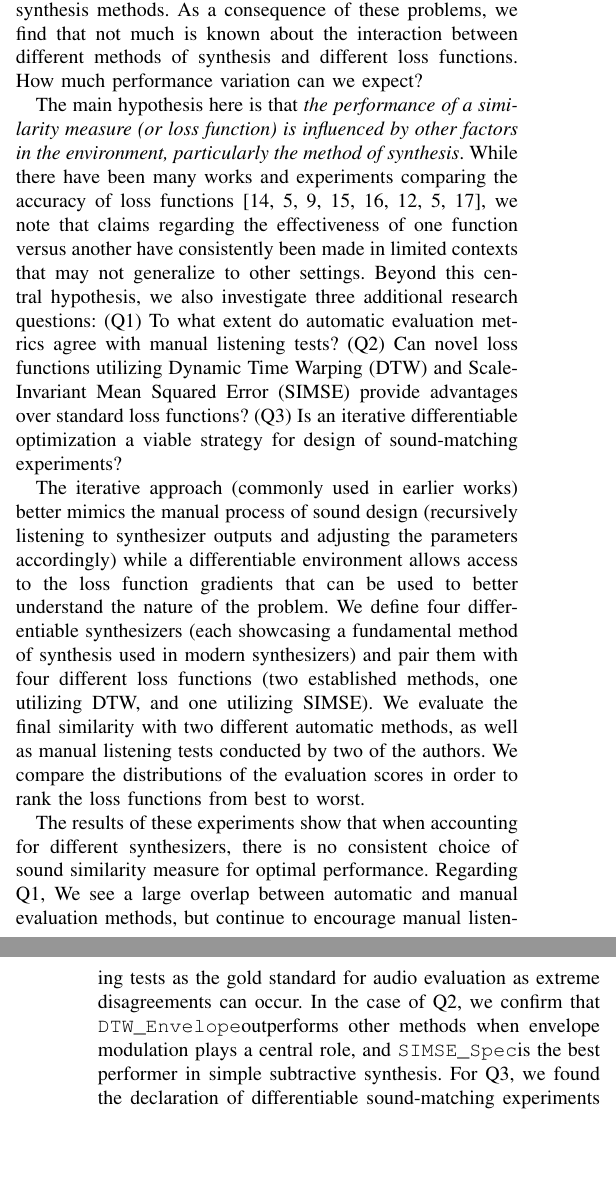
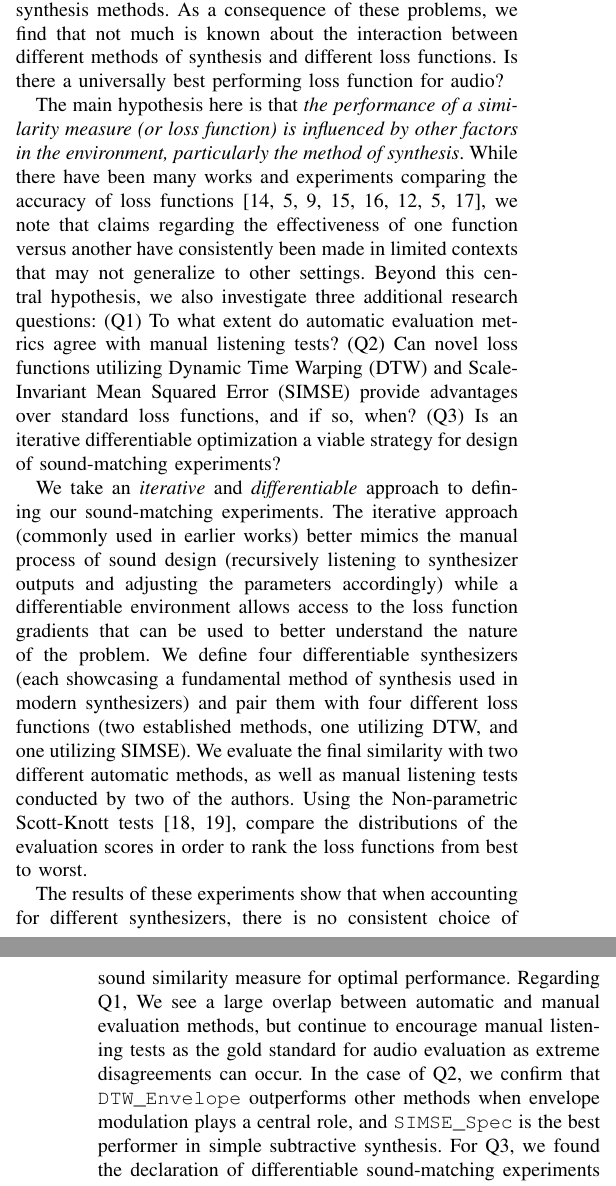
Before and after one commit to imilas/ieee_sound_matching, a LaTeX paper (revised_main.tex): two parts of the columns of pages 1 and 2 of 5, joined at a grey line, cut so that both start at the same text, the shorter picture padded with empty space. Compiled offline with pdfLaTeX; a missing font is replaced by an installed copy or a similar font; a LaTeX package or settings file that is missing is left out.

Commit message:
Updates from Overleaf

```diff
--- a/revised_main.tex
+++ b/revised_main.tex
@@ -74,19 +74,19 @@ Audio synthesis, differentiable digital signal processing, music information ret
 
 A digital audio synthesizer is any software used for the creation and manipulation of audio. The possibilities afforded by these synthesizers is infinite, leading to their widespread adaption by artists and sound-designers~\cite{lyons1997understanding,russ1999sound,stranneby2004digital}. A typical synthesizer has a number of parameterizable functions which affect the output sound in various ways, and manual sound-design often involves modifying the parameters until a conceptualized target sound is reached. The automation of this approach has commonly been referred to as "sound-matching", with reduction of tinkering time and creation of ``interesting" sounds as the main motivators ~\cite{krekovic2019insights,turian2020sorry,horner1993machine,salimi2020make,esling2019flow,engel2020ddsp,mitchell2007evolutionary,shier2020spiegelib,masuda2021soundmatch,masuda2023improving}. The main requirements of sound-matching are a target sound, a similarity metric (or loss function), and a heuristic to find parameters for a synthesizer that replicate \textit{all} or \textit{some} of the characteristics of the target sound as best as possible~\cite{horner1993machine,mitchell2007evolutionary,masuda2023improving}. However, despite the seeming simplicity of the problem and decades of research, sound-matching is not yet practical solution for sound-designers. Here we are motivated to understand why this is the case, and what future research should prioritize in order to improve the field.
 
-We provide a review of past works in order to understand what is lacking, a nomenclature for different subtypes of sound-matching, and illuminate major perennial issues. In particular, we are concerned with the issues of \LossSelect~and \SynthSelect. The former refers to the search for an optimal loss function, lack of novel algorithms, and the---perhaps needless---focus on outperforming state of the art (\gls{SOTA}), while the latter refers to the lack of diversity in synthesis methods. As a consequence of these problems, we find that not much is known about the interaction between different methods of synthesis and different loss functions. How much performance variation can we expect?
+We provide a review of past works in order to understand what is lacking, a nomenclature for different subtypes of sound-matching, and illuminate major perennial issues. In particular, we are concerned with the issues of \LossSelect~and \SynthSelect. The former refers to the search for an optimal loss function, lack of novel algorithms, and the---perhaps needless---focus on outperforming state of the art (\gls{SOTA}), while the latter refers to the lack of diversity in synthesis methods. As a consequence of these problems, we find that not much is known about the interaction between different methods of synthesis and different loss functions. Is there a universally best performing loss function for audio?
 
 
-The main hypothesis here is that \textit{the performance of a similarity measure (or loss function) is influenced by other factors in the environment, particularly the method of synthesis}. While there have been many works and experiments comparing the accuracy of loss functions~\cite{vahidi2023mesostructures,turian2020sorry,engel2020ddsp,uzrad2024diffmoog,han2023perceptual,masuda2021soundmatch,turian2020sorry,bruford2024synthesizer}, we note that claims regarding the effectiveness of one function versus another have consistently been made in limited contexts that may not generalize to other settings. Beyond this central hypothesis, we also investigate three additional research questions: (Q1) To what extent do automatic evaluation metrics agree with manual listening tests? (Q2) Can novel loss functions utilizing Dynamic Time Warping (DTW) and Scale-Invariant Mean Squared Error (SIMSE) provide advantages over standard loss functions? (Q3) Is an iterative differentiable optimization a viable strategy for design of sound-matching experiments?
+The main hypothesis here is that \textit{the performance of a similarity measure (or loss function) is influenced by other factors in the environment, particularly the method of synthesis}. While there have been many works and experiments comparing the accuracy of loss functions~\cite{vahidi2023mesostructures,turian2020sorry,engel2020ddsp,uzrad2024diffmoog,han2023perceptual,masuda2021soundmatch,turian2020sorry,bruford2024synthesizer}, we note that claims regarding the effectiveness of one function versus another have consistently been made in limited contexts that may not generalize to other settings. Beyond this central hypothesis, we also investigate three additional research questions: (Q1) To what extent do automatic evaluation metrics agree with manual listening tests? (Q2) Can novel loss functions utilizing Dynamic Time Warping (DTW) and Scale-Invariant Mean Squared Error (SIMSE) provide advantages over standard loss functions, and if so, when? (Q3) Is an iterative differentiable optimization a viable strategy for design of sound-matching experiments?
 
 
 
 % This main hypothesis (along with our forthcoming research questions) would help with important issues regarding the path of future research. Should we be searching for a universally best performing loss function across synthesizers? Do current, SOTA loss functions satisfy the creative needs of sound-designers?
 
- The iterative approach (commonly used in earlier works) better mimics the manual process of sound design (recursively listening to synthesizer outputs and adjusting the parameters accordingly) while a differentiable environment allows access to the loss function gradients that can be used to better understand the nature of the problem. We define four differentiable synthesizers (each showcasing a fundamental method of synthesis used in modern synthesizers) and pair them with four different loss functions (two established methods, one utilizing DTW, and one utilizing SIMSE). We evaluate the final similarity with two different automatic methods, as well as manual listening tests conducted by two of the authors. We compare the distributions of the evaluation scores in order to rank the loss functions from best to worst.
+ We take an \textit{iterative} and \textit{differentiable} approach to defining our sound-matching experiments. The iterative approach (commonly used in earlier works) better mimics the manual process of sound design (recursively listening to synthesizer outputs and adjusting the parameters accordingly) while a differentiable environment allows access to the loss function gradients that can be used to better understand the nature of the problem. We define four differentiable synthesizers (each showcasing a fundamental method of synthesis used in modern synthesizers) and pair them with four different loss functions (two established methods, one utilizing DTW, and one utilizing SIMSE). We evaluate the final similarity with two different automatic methods, as well as manual listening tests conducted by two of the authors. Using the Non-parametric Scott-Knott tests~\cite{tantithamthavorn2017mvt,tantithamthavorn2018optimization}, compare the distributions of the evaluation scores in order to rank the loss functions from best to worst.
 
 
-The results of these experiments show that when accounting for different synthesizers, there is no consistent choice of sound similarity measure for optimal performance. Regarding Q1, We see a large overlap between automatic and manual evaluation methods, but continue to encourage manual listening tests as the gold standard for audio evaluation as extreme disagreements can occur. In the case of Q2, we confirm that \DTWEnv outperforms other methods when envelope modulation plays a central role, and \SIMSESpec is the best performer in simple subtractive synthesis. For Q3, we found the declaration of differentiable sound-matching experiments using Jax and transpiled Faust code to be a convenient and resource efficient, and and overall viable general strategy for sound-matching in differentiable settings. These results imply that rather than aiming to outperform the SOTA and finding a universal best performer, more effort could be placed towards diversifying the existing similarity measures of sound as well as conducting experiments using a variety of synthesis methods. Sound design is an inherently creative endeavor, and would likely benefit from a diversified range of solutions for different approaches.
+The results of these experiments show that when accounting for different synthesizers, there is no consistent choice of sound similarity measure for optimal performance. Regarding Q1, We see a large overlap between automatic and manual evaluation methods, but continue to encourage manual listening tests as the gold standard for audio evaluation as extreme disagreements can occur. In the case of Q2, we confirm that \DTWEnv~outperforms other methods when envelope modulation plays a central role, and \SIMSESpec~is the best performer in simple subtractive synthesis. For Q3, we found the declaration of differentiable sound-matching experiments using Jax and transpiled Faust code to be a convenient and resource efficient, and and overall viable general strategy for sound-matching in differentiable settings. These results imply that rather than aiming to outperform the SOTA and finding a universal best performer, more effort could be placed towards diversifying the existing similarity measures of sound as well as conducting experiments using a variety of synthesis methods. Sound design is an inherently creative endeavor, and would likely benefit from a diversified range of solutions for different approaches.
 
 
 
```
